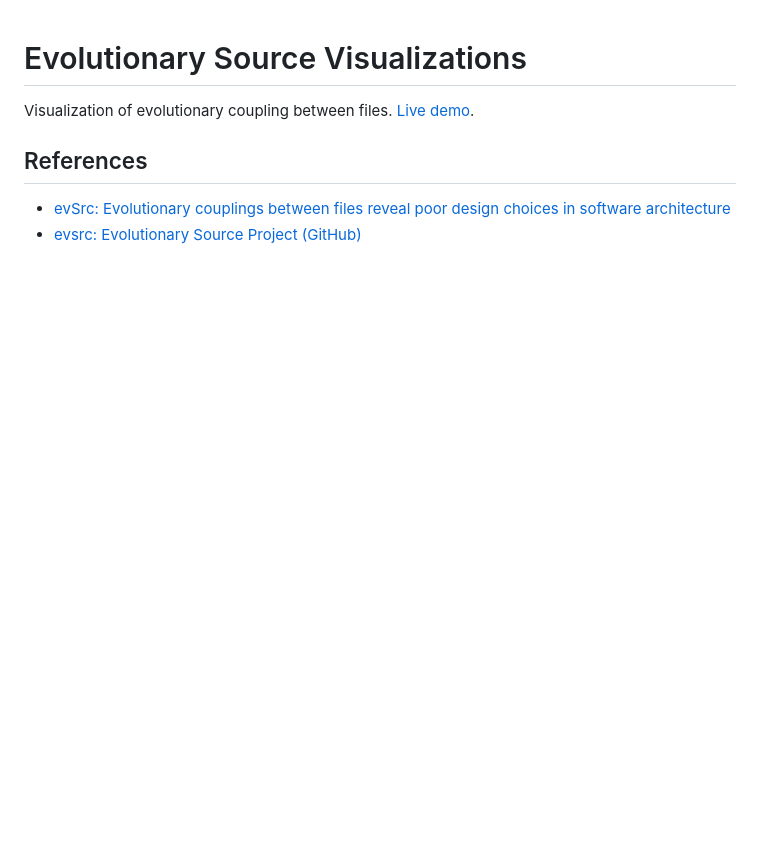
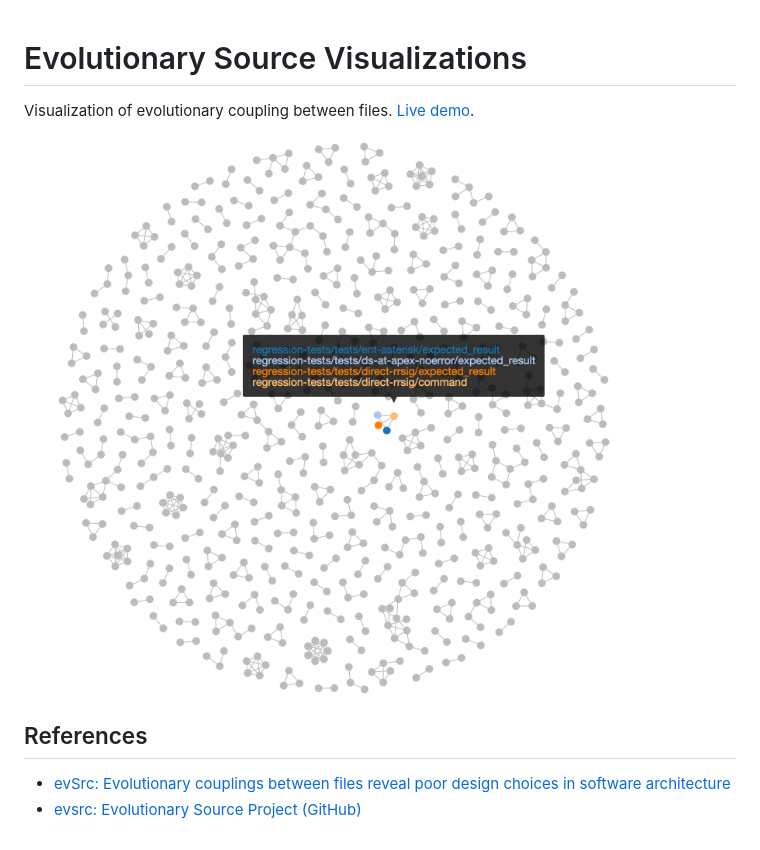
Before and after one commit to pnavarrc/evsrc-visualization, a Markdown page: README.md, the part around the change. Drawn GitHub-style; pictures changed too: app/images/screenshot.png; blank space fills up the shorter version.

Commit message:
Add a screenshot to the readme

```diff
--- a/README.md
+++ b/README.md
@@ -1,6 +1,8 @@
 # Evolutionary Source Visualizations
 
 Visualization of evolutionary coupling between files. [Live demo](http://pnavarrc.github.io/evsrc-visualization/dist).
+
+![Screenshot](app/images/screenshot.png)
 
 ## References
 
```
